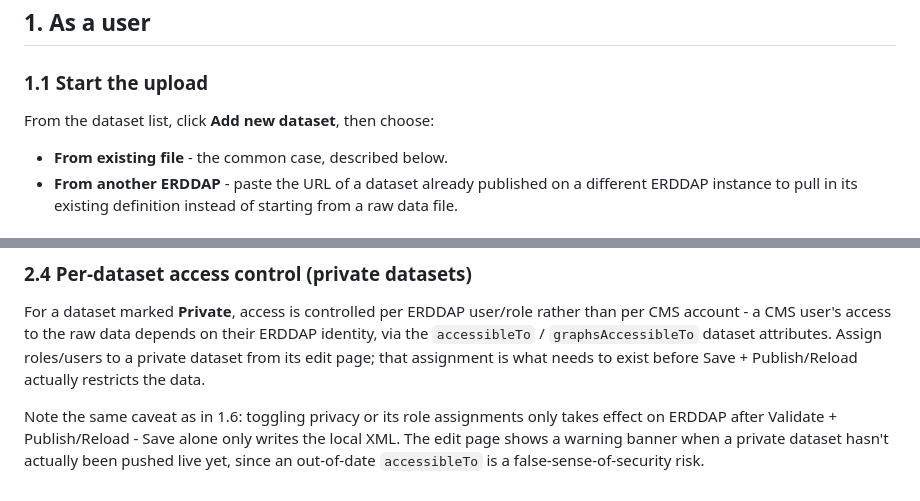
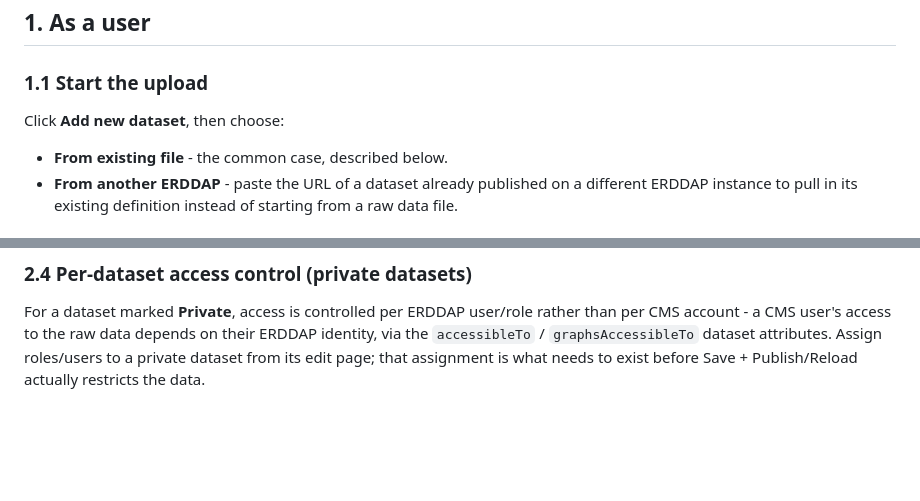
Before and after one commit to ISP-CNR/erddap-cms, a Markdown page: docs/DATASET_WORKFLOW.md, 2 parts joined by grey strips. GitHub-like rendering; blank space fills up the shorter version.

Commit message:
Trim DATASET_WORKFLOW.md wording

```diff
--- a/docs/DATASET_WORKFLOW.md
+++ b/docs/DATASET_WORKFLOW.md
@@ -11,7 +11,7 @@ For a more visual, click-by-click walkthrough, logged-in users can also open the
 
 ### 1.1 Start the upload
 
-From the dataset list, click **Add new dataset**, then choose:
+Click **Add new dataset**, then choose:
 
 - **From existing file** - the common case, described below.
 - **From another ERDDAP** - paste the URL of a dataset already published on a different
@@ -176,8 +176,3 @@ per CMS account - a CMS user's access to the raw data depends on their ERDDAP id
 via the `accessibleTo` / `graphsAccessibleTo` dataset attributes. Assign roles/users to a
 private dataset from its edit page; that assignment is what needs to exist before Save +
 Publish/Reload actually restricts the data.
-
-Note the same caveat as in 1.6: toggling privacy or its role assignments only takes
-effect on ERDDAP after Validate + Publish/Reload - Save alone only writes the local XML.
-The edit page shows a warning banner when a private dataset hasn't actually been pushed
-live yet, since an out-of-date `accessibleTo` is a false-sense-of-security risk.
```
